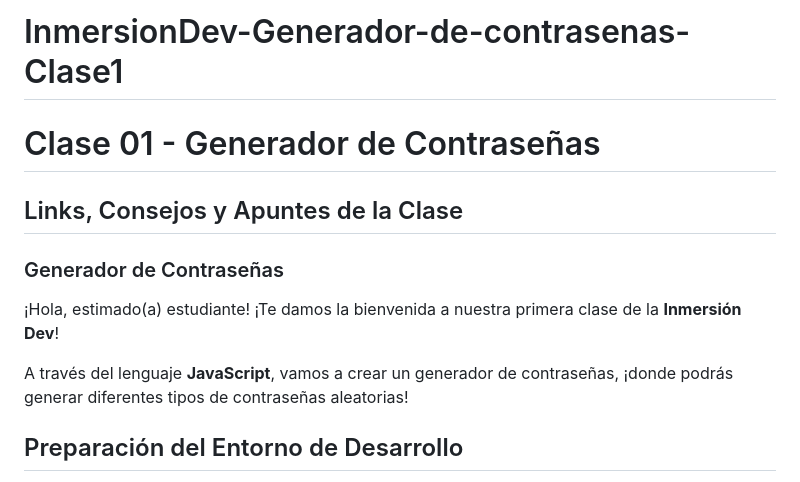
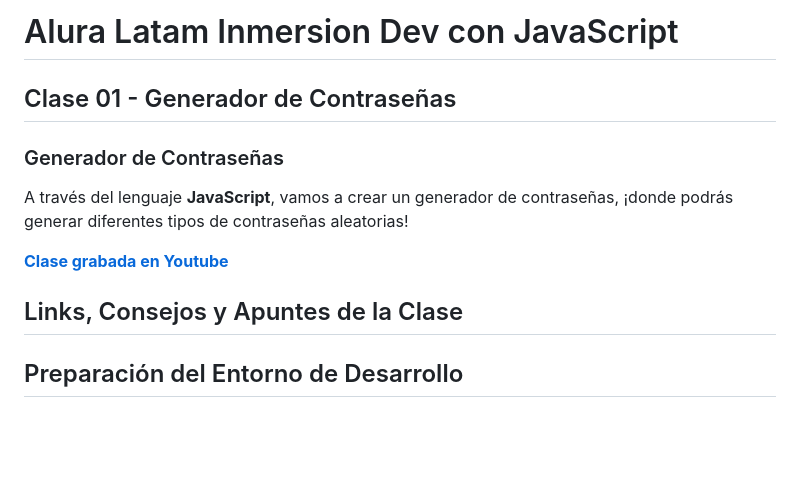
Before and after one commit to MauricioBelforte/InmersionDev-Generador-de-contrasenas-Clase1, a Markdown page: README.md, the part around the change printed below. Rendered like a GitHub page; blank space fills up the shorter version.

```diff
--- a/README.md
+++ b/README.md
@@ -1,17 +1,18 @@
-# InmersionDev-Generador-de-contrasenas-Clase1
+# Alura Latam Inmersion Dev con JavaScript
+
+
+## Clase 01 - Generador de Contraseñas
+### Generador de Contraseñas
+
+A través del lenguaje **JavaScript**, vamos a crear un generador de contraseñas, ¡donde podrás generar diferentes tipos de contraseñas aleatorias!
+
+[**Clase grabada en Youtube**](https://www.youtube.com/watch?v=MhUQNIJ7oHg)
 
 
 
-
-# Clase 01 - Generador de Contraseñas
-
 ## Links, Consejos y Apuntes de la Clase
 
-### Generador de Contraseñas
 
-¡Hola, estimado(a) estudiante! ¡Te damos la bienvenida a nuestra primera clase de la **Inmersión Dev**!
-
-A través del lenguaje **JavaScript**, vamos a crear un generador de contraseñas, ¡donde podrás generar diferentes tipos de contraseñas aleatorias!
 
 ## Preparación del Entorno de Desarrollo
 
```
Also changed, not shown: other parts of README.md (+13 -13 lines).
